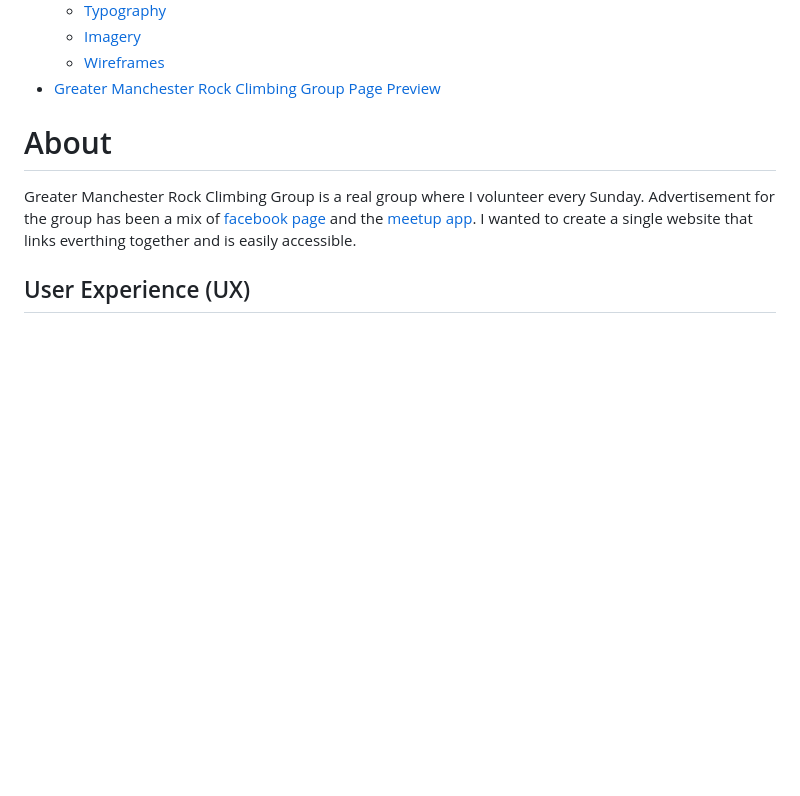
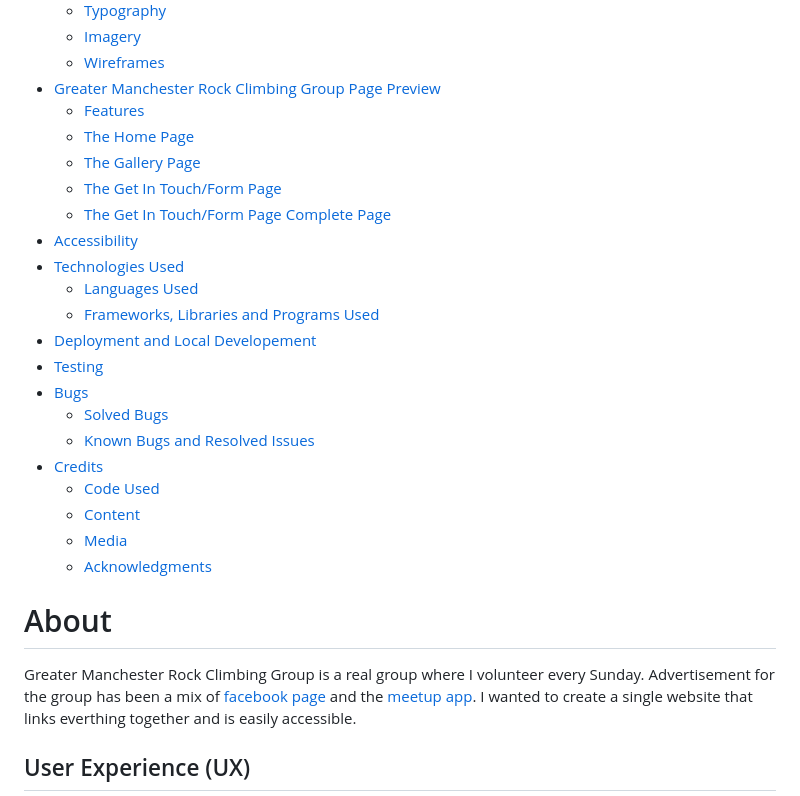
Before and after one commit to Al3x-G/GM-RockClimbing, a Markdown page: README.md, the part around one of its changes. Drawn GitHub-style; blank space fills up the shorter version.

```diff
--- a/README.md
+++ b/README.md
@@ -26,6 +26,25 @@
   - [Imagery](#imagery)
   - [Wireframes](#wireframes)
 - [Greater Manchester Rock Climbing Group Page Preview](#greater-manchester-rock-climbing-group-page-preview)
+  - [Features](#features)
+  - [The Home Page](#the-home-page)
+  - [The Gallery Page](#the-gallery-page)
+  - [The Get In Touch/Form Page](#the-get-in-touchform-page)
+  - [The Get In Touch/Form Page Complete Page](#the-get-in-touch-completeform-page-complete)
+- [Accessibility](#accessibility)
+- [Technologies Used](#technologies-used)
+  - [Languages Used](#languages-used)
+  - [Frameworks, Libraries and Programs Used](#frameworks-libraries-and-programs-used)
+- [Deployment and Local Developement](#deployment-and-local-development)
+- [Testing](#testing)
+- [Bugs](#bugs)
+  - [Solved Bugs](#solved-bugs)
+  - [Known Bugs and Resolved Issues](#known-bugs-and-resolved-issues)
+- [Credits](#credits)
+  - [Code Used](#code-used)
+  - [Content](#content)
+  - [Media](#media)
+  - [Acknowledgments](#acknowledgments)
 
 
 # About
```
Also changed, not shown: other parts of README.md (+135 -0 lines).
